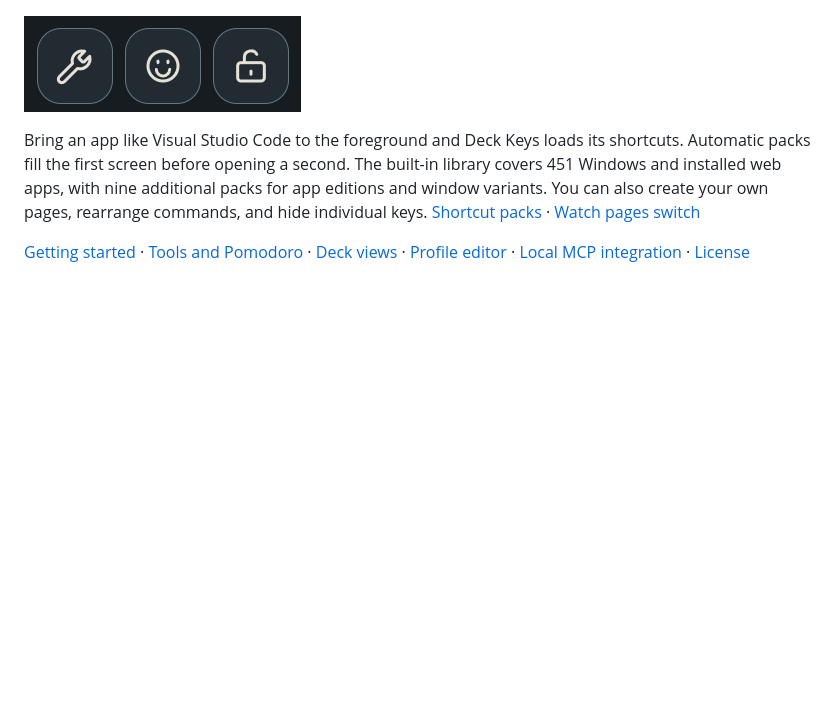
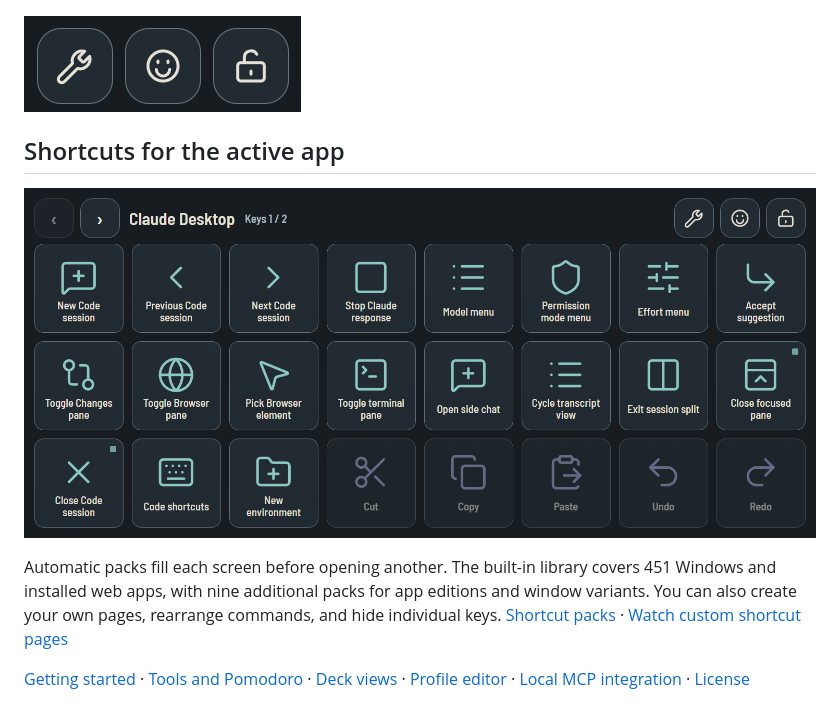
Before and after one commit to FabioRM/lastra-deck, a Markdown page: README.md, the part around the change. Rendered like a GitHub page; pictures changed too: docs/preview-app-focus.gif (added); blank space fills up the shorter version.

Commit message:
Show how Deck Keys follows the active app

```diff
--- a/README.md
+++ b/README.md
@@ -8,7 +8,11 @@ Lastra turns the **CORSAIR XENEON EDGE** into a touchscreen macro deck for Windo
 
 ![Deck Keys toolbar with the Tools, Emoji, and page lock icons](docs/preview-toolbar.png)
 
-Bring an app like Visual Studio Code to the foreground and Deck Keys loads its shortcuts. Automatic packs fill the first screen before opening a second. The built-in library covers 451 Windows and installed web apps, with nine additional packs for app editions and window variants. You can also create your own pages, rearrange commands, and hide individual keys. [Shortcut packs](docs/shortcut-packs.md) · [Watch pages switch](docs/preview-shortcuts.gif)
+## Shortcuts for the active app
+
+![Deck Keys switches from Claude Desktop to Codex, Chrome, File Explorer, and Photoshop, then loops back to Claude Desktop.](docs/preview-app-focus.gif)
+
+Automatic packs fill each screen before opening another. The built-in library covers 451 Windows and installed web apps, with nine additional packs for app editions and window variants. You can also create your own pages, rearrange commands, and hide individual keys. [Shortcut packs](docs/shortcut-packs.md) · [Watch custom shortcut pages](docs/preview-shortcuts.gif)
 
 [Getting started](#getting-started) · [Tools and Pomodoro](#tools-and-pomodoro) · [Deck views](#deck-views) · [Profile editor](#profile-editor) · [Local MCP integration](#local-mcp-integration) · [License](#license)
 
```
Also changed, not shown: 2 other files.
